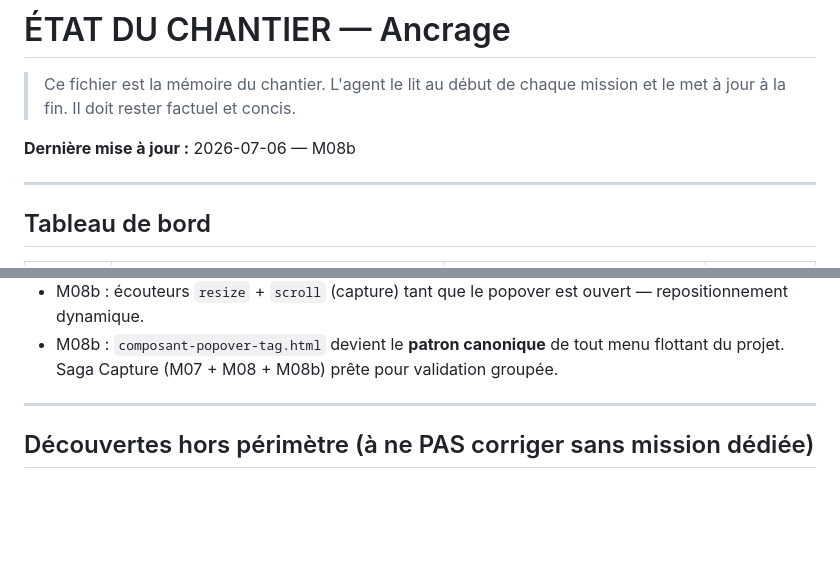
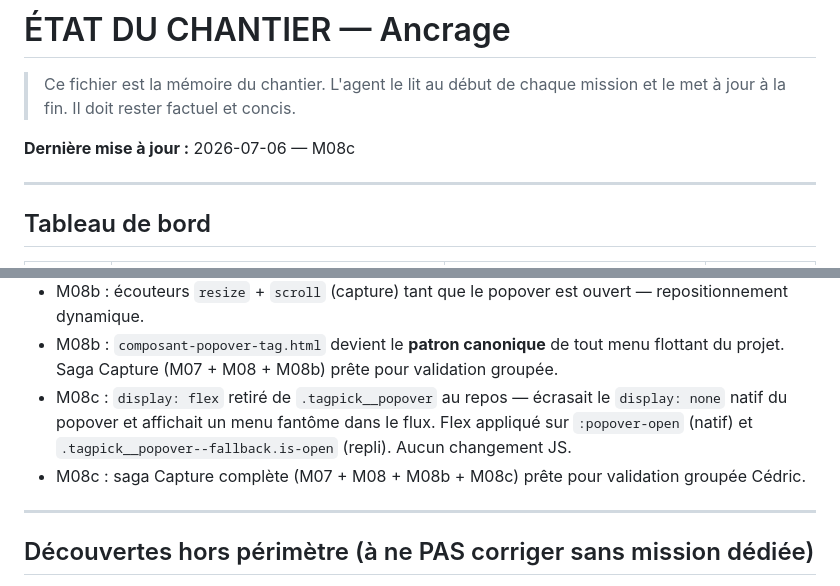
Before and after one commit to boschcdric-ux/ancrage, a Markdown page: chantier/ETAT.md, 2 parts joined by grey strips. Rendered like a GitHub page; blank space fills up the shorter version.

```diff
--- a/chantier/ETAT.md
+++ b/chantier/ETAT.md
@@ -3,7 +3,7 @@
 > Ce fichier est la mémoire du chantier. L'agent le lit au début de chaque
 > mission et le met à jour à la fin. Il doit rester factuel et concis.
 
-**Dernière mise à jour :** 2026-07-06 — M08b
+**Dernière mise à jour :** 2026-07-06 — M08c
 
 ---
 
@@ -264,6 +286,10 @@ Vérification automatisée équivalente : `npm run test:unit` — tests `save()
 - M08b : écouteurs `resize` + `scroll` (capture) tant que le popover est ouvert — repositionnement dynamique.
 - M08b : `composant-popover-tag.html` devient le **patron canonique** de tout menu flottant du projet.
   Saga Capture (M07 + M08 + M08b) prête pour validation groupée.
+- M08c : `display: flex` retiré de `.tagpick__popover` au repos — écrasait le `display: none`
+  natif du popover et affichait un menu fantôme dans le flux. Flex appliqué sur `:popover-open`
+  (natif) et `.tagpick__popover--fallback.is-open` (repli). Aucun changement JS.
+- M08c : saga Capture complète (M07 + M08 + M08b + M08c) prête pour validation groupée Cédric.
 
 ---
 
```
Also changed, not shown: other parts of chantier/ETAT.md (+29 -7 lines), CHANGELOG.md (+9 -0 lines).
